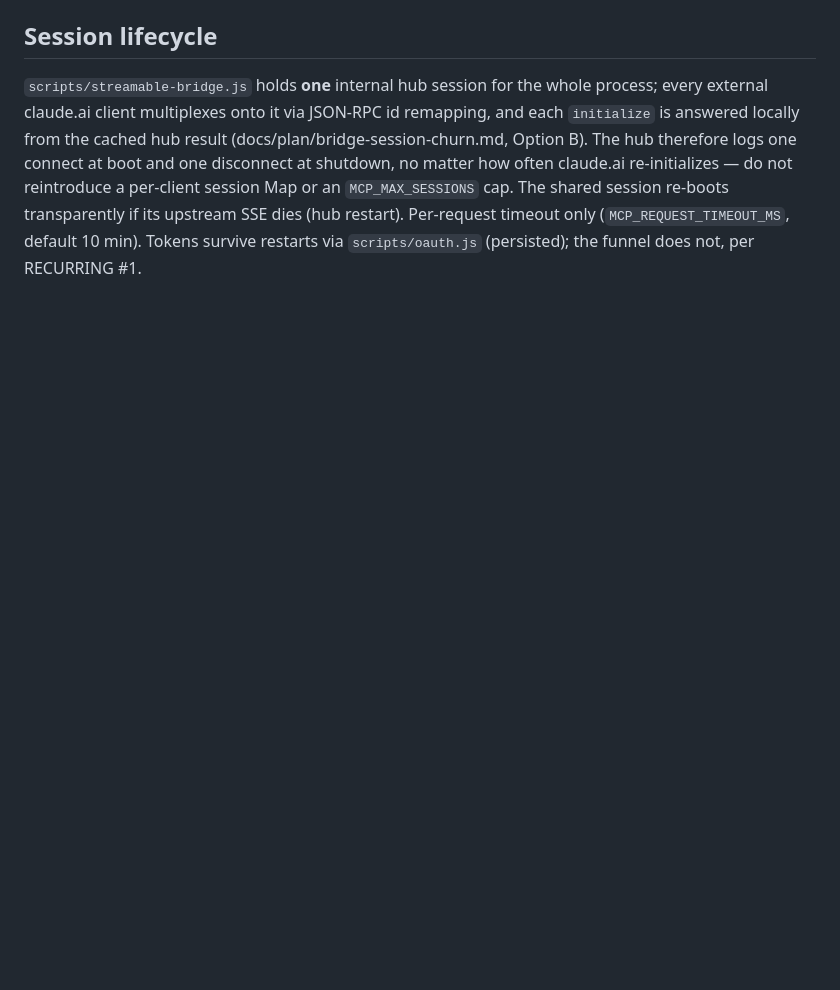
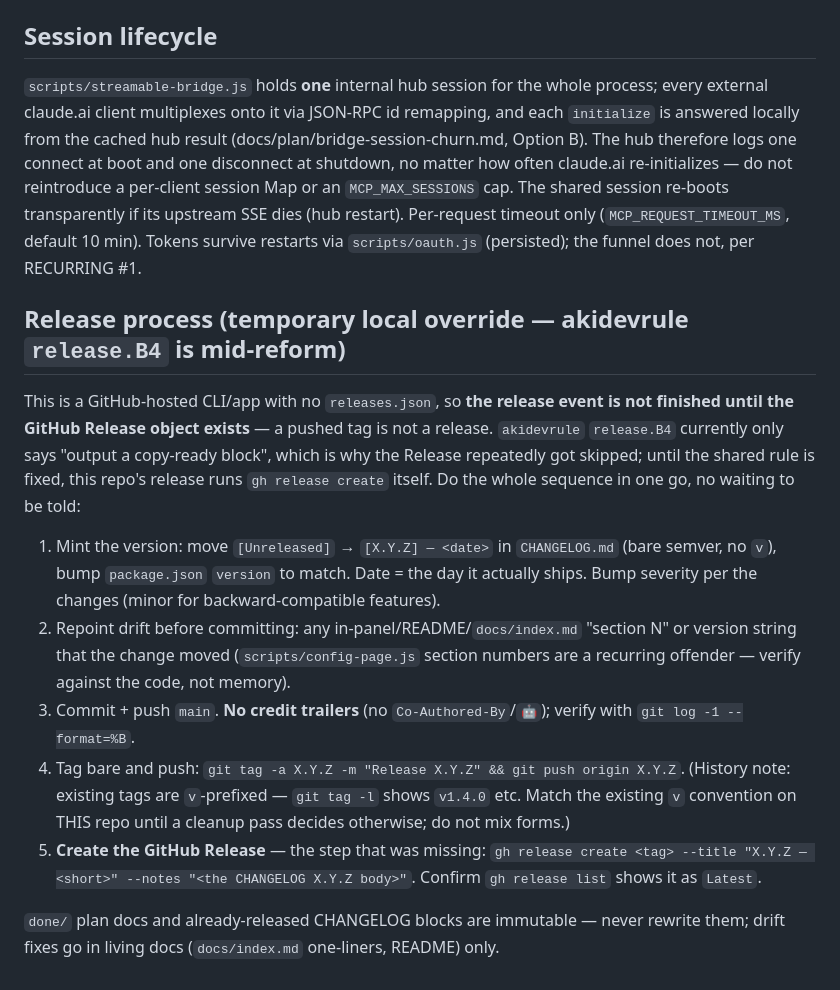
Before and after one commit to QuachGia1994/aki-mcp-sv, a Markdown page: CLAUDE.md, the part around the change. GitHub-like rendering; blank space fills up the shorter version.

Commit message:
docs(claude): record repo release process (gh release create) — temporary override while akidevrule release.B4 is mid-reform

```diff
--- a/CLAUDE.md
+++ b/CLAUDE.md
@@ -34,3 +34,15 @@ Re-probe until the public edge returns 200. Full history and evidence: `docs/res
 ## Session lifecycle
 
 `scripts/streamable-bridge.js` holds **one** internal hub session for the whole process; every external claude.ai client multiplexes onto it via JSON-RPC id remapping, and each `initialize` is answered locally from the cached hub result (docs/plan/bridge-session-churn.md, Option B). The hub therefore logs one connect at boot and one disconnect at shutdown, no matter how often claude.ai re-initializes — do not reintroduce a per-client session Map or an `MCP_MAX_SESSIONS` cap. The shared session re-boots transparently if its upstream SSE dies (hub restart). Per-request timeout only (`MCP_REQUEST_TIMEOUT_MS`, default 10 min). Tokens survive restarts via `scripts/oauth.js` (persisted); the funnel does not, per RECURRING #1.
+
+## Release process (temporary local override — akidevrule `release.B4` is mid-reform)
+
+This is a GitHub-hosted CLI/app with no `releases.json`, so **the release event is not finished until the GitHub Release object exists** — a pushed tag is not a release. `akidevrule` `release.B4` currently only says "output a copy-ready block", which is why the Release repeatedly got skipped; until the shared rule is fixed, this repo's release runs `gh release create` itself. Do the whole sequence in one go, no waiting to be told:
+
+1. Mint the version: move `[Unreleased]` → `[X.Y.Z] — <date>` in `CHANGELOG.md` (bare semver, no `v`), bump `package.json` `version` to match. Date = the day it actually ships. Bump severity per the changes (minor for backward-compatible features).
+2. Repoint drift before committing: any in-panel/README/`docs/index.md` "section N" or version string that the change moved (`scripts/config-page.js` section numbers are a recurring offender — verify against the code, not memory).
+3. Commit + push `main`. **No credit trailers** (no `Co-Authored-By`/`🤖`); verify with `git log -1 --format=%B`.
+4. Tag bare and push: `git tag -a X.Y.Z -m "Release X.Y.Z" && git push origin X.Y.Z`. (History note: existing tags are `v`-prefixed — `git tag -l` shows `v1.4.0` etc. Match the existing `v` convention on THIS repo until a cleanup pass decides otherwise; do not mix forms.)
+5. **Create the GitHub Release** — the step that was missing: `gh release create <tag> --title "X.Y.Z — <short>" --notes "<the CHANGELOG X.Y.Z body>"`. Confirm `gh release list` shows it as `Latest`.
+
+`done/` plan docs and already-released CHANGELOG blocks are immutable — never rewrite them; drift fixes go in living docs (`docs/index.md` one-liners, README) only.
```
